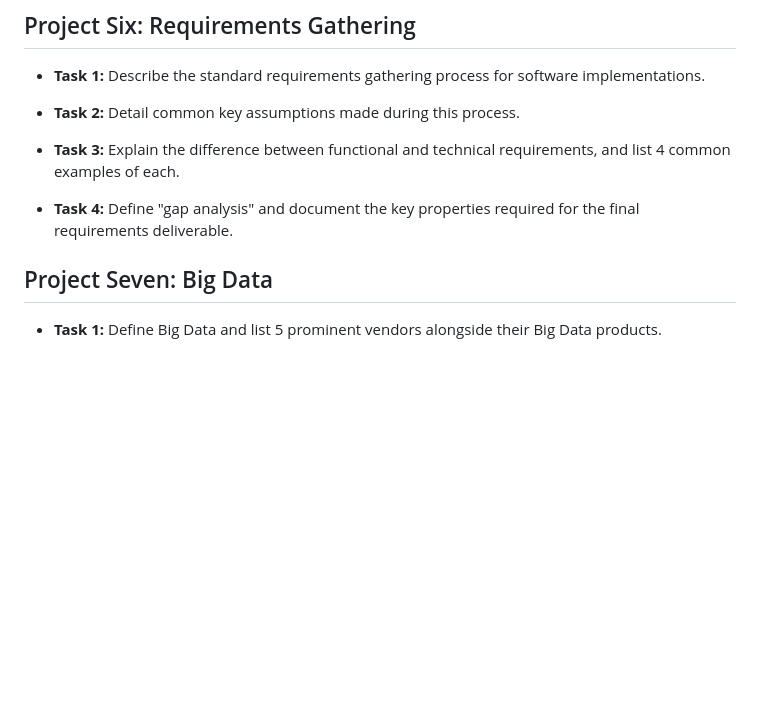
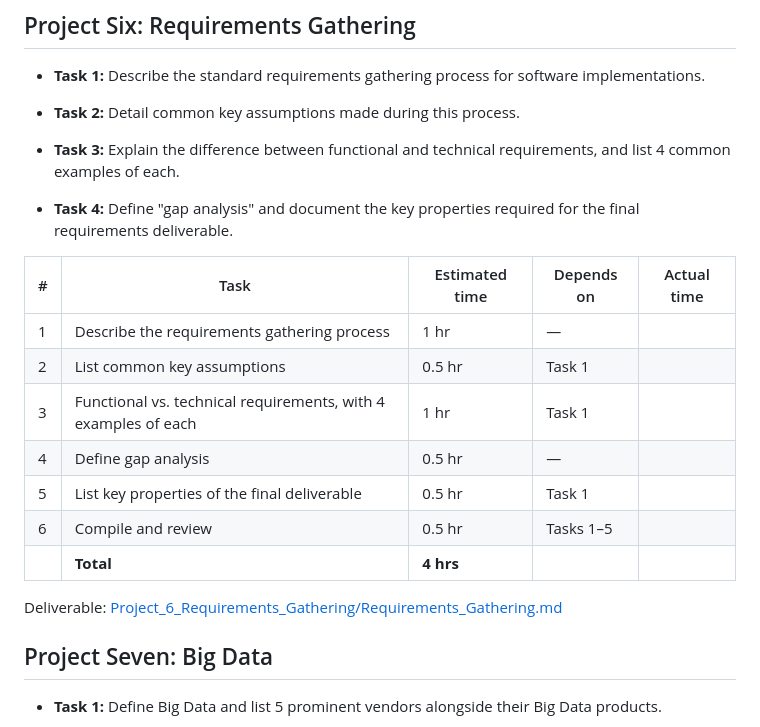
Before and after one commit to hchitte2/Project-1-Introductory-Assignment--Ithena, a Markdown page: README.md, the part around the change. GitHub-like rendering; blank space fills up the shorter version.

Commit message:
docs(project-6): add requirements gathering deliverable and project plan
Co-Authored-By: Claude Opus 5.5 <noreply@anthropic.com>

```diff
--- a/README.md
+++ b/README.md
@@ -141,6 +141,18 @@ Tasks 1, 2, and 3 can run in parallel. Deliverable: [Project_4_IoT/IoT.md](Proje
 
 * **Task 4:** Define "gap analysis" and document the key properties required for the final requirements deliverable.
 
+| # | Task | Estimated time | Depends on | Actual time |
+|---|------|----------------|------------|-------------|
+| 1 | Describe the requirements gathering process | 1 hr | — | |
+| 2 | List common key assumptions | 0.5 hr | Task 1 | |
+| 3 | Functional vs. technical requirements, with 4 examples of each | 1 hr | Task 1 | |
+| 4 | Define gap analysis | 0.5 hr | — | |
+| 5 | List key properties of the final deliverable | 0.5 hr | Task 1 | |
+| 6 | Compile and review | 0.5 hr | Tasks 1–5 | |
+| | **Total** | **4 hrs** | | |
+
+Deliverable: [Project_6_Requirements_Gathering/Requirements_Gathering.md](Project_6_Requirements_Gathering/Requirements_Gathering.md)
+
 
 
 ## Project Seven: Big Data
```
Also changed, not shown: Project_6_Requirements_Gathering/Requirements_Gathering.md (added, +84 -0 lines).
